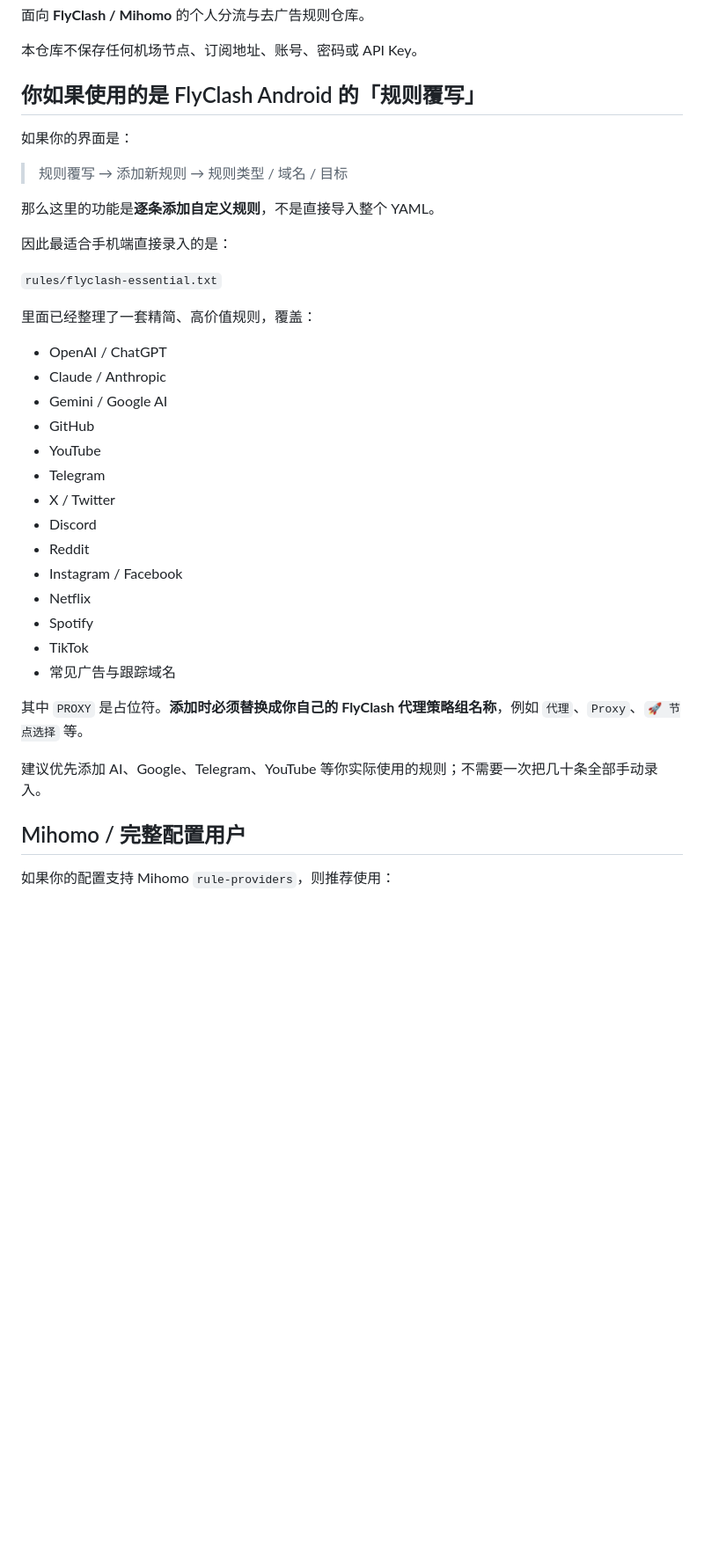
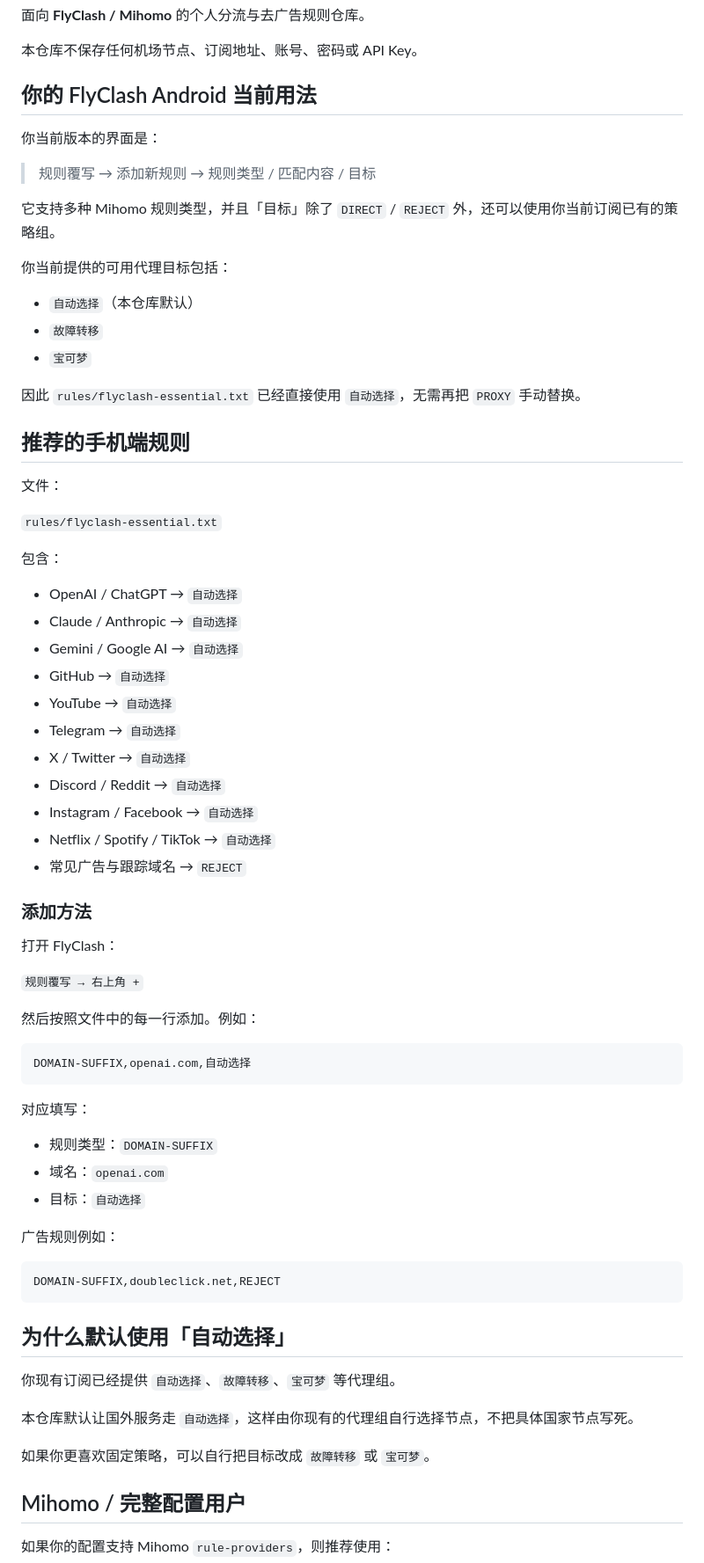
Before and after one commit to 2186748980/FlyClash-Rules, a Markdown page: README.md, the part around one of its changes. Shown at 88% size. Rendered like a GitHub page; blank space fills up the shorter version.

Commit message:
Document actual FlyClash proxy targets

````diff
--- a/README.md
+++ b/README.md
@@ -4,38 +4,73 @@
 
 本仓库不保存任何机场节点、订阅地址、账号、密码或 API Key。
 
-## 你如果使用的是 FlyClash Android 的「规则覆写」
+## 你的 FlyClash Android 当前用法
 
-如果你的界面是：
+你当前版本的界面是：
 
-> 规则覆写 → 添加新规则 → 规则类型 / 域名 / 目标
+> 规则覆写 → 添加新规则 → 规则类型 / 匹配内容 / 目标
 
-那么这里的功能是**逐条添加自定义规则**，不是直接导入整个 YAML。
+它支持多种 Mihomo 规则类型，并且「目标」除了 `DIRECT` / `REJECT` 外，还可以使用你当前订阅已有的策略组。
 
-因此最适合手机端直接录入的是：
+你当前提供的可用代理目标包括：
+
+- `自动选择`（本仓库默认）
+- `故障转移`
+- `宝可梦`
+
+因此 `rules/flyclash-essential.txt` 已经直接使用 `自动选择`，无需再把 `PROXY` 手动替换。
+
+## 推荐的手机端规则
+
+文件：
 
 `rules/flyclash-essential.txt`
 
-里面已经整理了一套精简、高价值规则，覆盖：
+包含：
 
-- OpenAI / ChatGPT
-- Claude / Anthropic
-- Gemini / Google AI
-- GitHub
-- YouTube
-- Telegram
-- X / Twitter
-- Discord
-- Reddit
-- Instagram / Facebook
-- Netflix
-- Spotify
-- TikTok
-- 常见广告与跟踪域名
+- OpenAI / ChatGPT → `自动选择`
+- Claude / Anthropic → `自动选择`
+- Gemini / Google AI → `自动选择`
+- GitHub → `自动选择`
+- YouTube → `自动选择`
+- Telegram → `自动选择`
+- X / Twitter → `自动选择`
+- Discord / Reddit → `自动选择`
+- Instagram / Facebook → `自动选择`
+- Netflix / Spotify / TikTok → `自动选择`
+- 常见广告与跟踪域名 → `REJECT`
 
-其中 `PROXY` 是占位符。**添加时必须替换成你自己的 FlyClash 代理策略组名称**，例如 `代理`、`Proxy`、`🚀 节点选择` 等。
+### 添加方法
 
-建议优先添加 AI、Google、Telegram、YouTube 等你实际使用的规则；不需要一次把几十条全部手动录入。
+打开 FlyClash：
+
+`规则覆写 → 右上角 +`
+
+然后按照文件中的每一行添加。例如：
+
+```text
+DOMAIN-SUFFIX,openai.com,自动选择
+```
+
+对应填写：
+
+- 规则类型：`DOMAIN-SUFFIX`
+- 域名：`openai.com`
+- 目标：`自动选择`
+
+广告规则例如：
+
+```text
+DOMAIN-SUFFIX,doubleclick.net,REJECT
+```
+
+## 为什么默认使用「自动选择」
+
+你现有订阅已经提供 `自动选择`、`故障转移`、`宝可梦` 等代理组。
+
+本仓库默认让国外服务走 `自动选择`，这样由你现有的代理组自行选择节点，不把具体国家节点写死。
+
+如果你更喜欢固定策略，可以自行把目标改成 `故障转移` 或 `宝可梦`。
 
 ## Mihomo / 完整配置用户
 
````
Also changed, not shown: other parts of README.md (+1 -23 lines).
